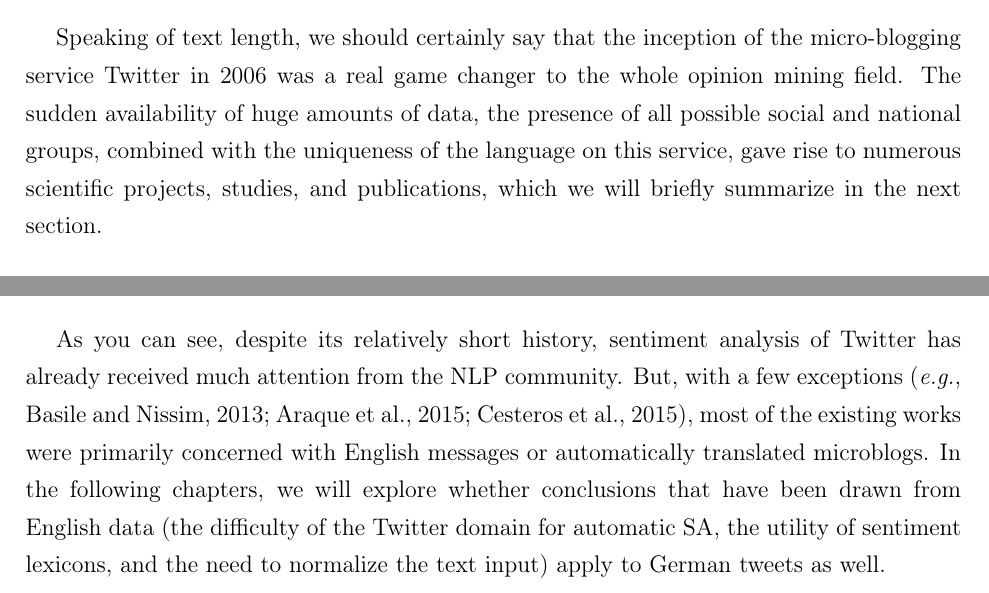
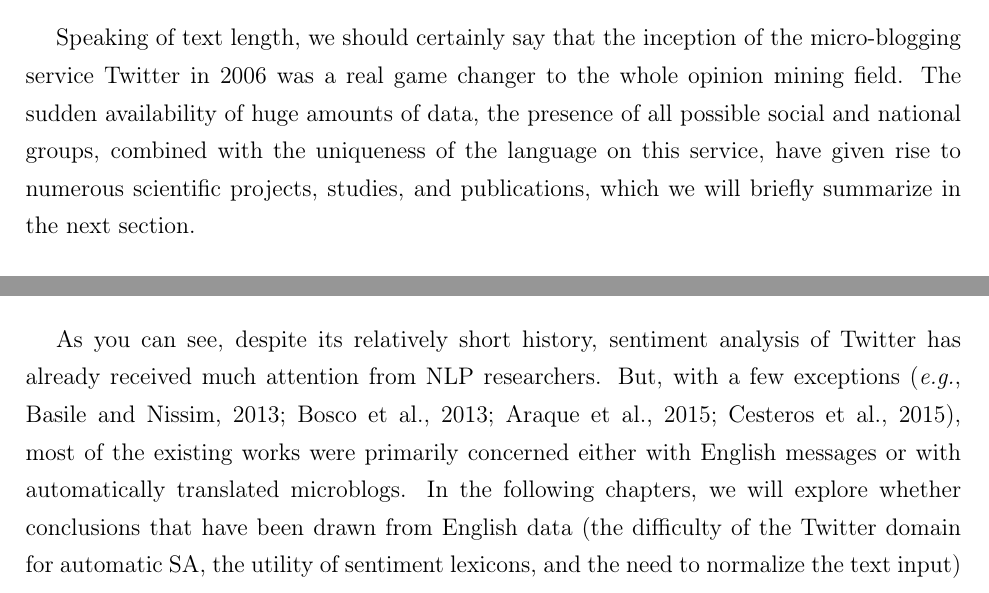
Before and after one commit to WladimirSidorenko/Dissertation, a LaTeX thesis (sidarenka_thesis.tex, which reads sentiment_introduction.tex): two parts of pages 24 and 26 of 232, joined at a grey line, cut so that both start at the same text. Compiled offline with pdfLaTeX.

Commit message:
minor wording changes

```diff
--- a/sentiment_introduction.tex
+++ b/sentiment_introduction.tex
@@ -275,8 +275,8 @@ the micro-blogging service Twitter in 2006 was a real game changer to
 the whole opinion mining field.  The sudden availability of huge
 amounts of data, the presence of all possible social and national
 groups, combined with the uniqueness of the language on this service,
-gave rise to numerous scientific projects, studies, and publications,
-which we will briefly summarize in the next section.
+have given rise to numerous scientific projects, studies, and
+publications, which we will briefly summarize in the next section.
 
 \section{Sentiment Analysis of Twitter}\label{snt:subsec:intro:saot}
 
@@ -409,15 +409,15 @@ more and more competitors every time.\footnote{You can find a detailed
 %% \cite[Linguistic Inquiry and Word Count;][]{Pannebaker:07}.
 
 As you can see, despite its relatively short history, sentiment
-analysis of Twitter has already received much attention from the NLP
-community.  But, with a few exceptions
-\cite[\eg{}][]{Basile:13,Araque:15,Cesteros:15}, most of the existing
-works were primarily concerned with English messages or automatically
-translated microblogs.  In the following chapters, we will explore
-whether conclusions that have been drawn from English data (the
-difficulty of the Twitter domain for automatic SA, the utility of
-sentiment lexicons, and the need to normalize the text input) apply to
-German tweets as well.
+analysis of Twitter has already received much attention from NLP
+researchers.  But, with a few exceptions
+\cite[\eg{}][]{Basile:13,Bosco:13,Araque:15,Cesteros:15}, most of the
+existing works were primarily concerned either with English messages
+or with automatically translated microblogs.  In the following
+chapters, we will explore whether conclusions that have been drawn
+from English data (the difficulty of the Twitter domain for automatic
+SA, the utility of sentiment lexicons, and the need to normalize the
+text input) apply to German tweets as well.
 
 %% However, in order to prove or disprove these hypotheses, a vital
 %% prerequisite that we need is the existence of a substantial labeled
```
Also changed, not shown: sentiment_introduction.tex (12 more changed lines).
